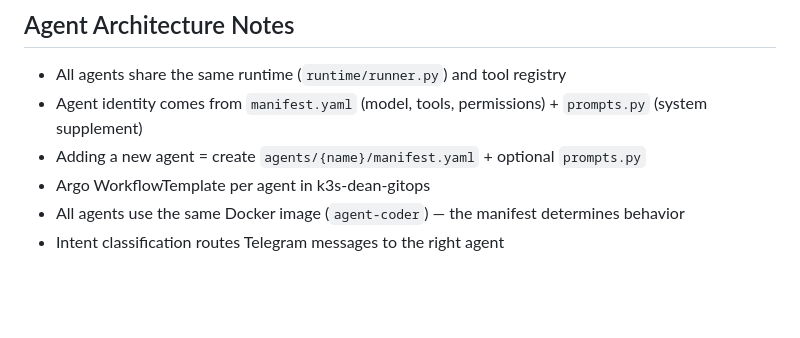
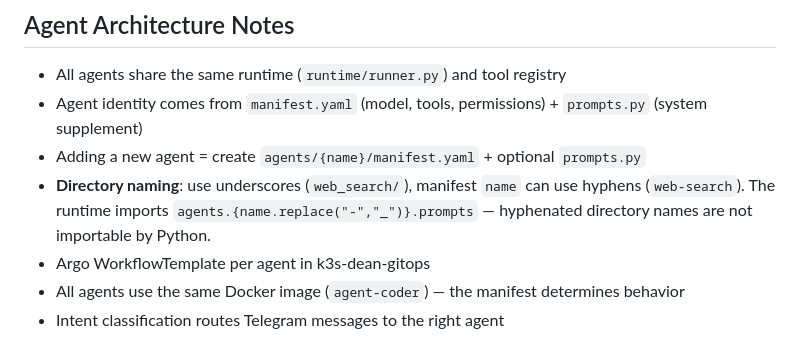
Before and after one commit to amerenda/mycroft, a Markdown page: agents/AGENTS.md, the part around the change. Drawn GitHub-style; blank space fills up the shorter version.

Commit message:
docs: document underscore convention for agent directory names
Co-Authored-By: Claude Sonnet 4.6 <noreply@anthropic.com>

```diff
--- a/agents/AGENTS.md
+++ b/agents/AGENTS.md
@@ -102,6 +102,7 @@ Hits UAT endpoints, runs integration tests, verifies the deployment works. Repor
 - All agents share the same runtime (`runtime/runner.py`) and tool registry
 - Agent identity comes from `manifest.yaml` (model, tools, permissions) + `prompts.py` (system supplement)
 - Adding a new agent = create `agents/{name}/manifest.yaml` + optional `prompts.py`
+- **Directory naming**: use underscores (`web_search/`), manifest `name` can use hyphens (`web-search`). The runtime imports `agents.{name.replace("-","_")}.prompts` — hyphenated directory names are not importable by Python.
 - Argo WorkflowTemplate per agent in k3s-dean-gitops
 - All agents use the same Docker image (`agent-coder`) — the manifest determines behavior
 - Intent classification routes Telegram messages to the right agent
```
